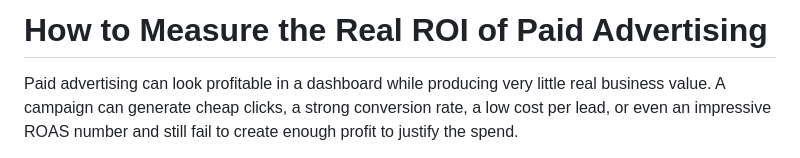
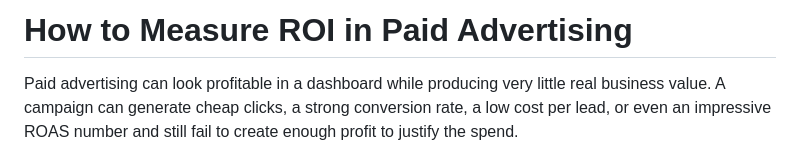
Before and after one commit to ashwinpjames/Ashwin-Portfolio, a Markdown page: src/content/paid-advertising-roi.md, the part around the change. Drawn GitHub-style.

Commit message:
Improve SEO titles and query-focused answers

```diff
--- a/src/content/paid-advertising-roi.md
+++ b/src/content/paid-advertising-roi.md
@@ -1,4 +1,4 @@
-# How to Measure the Real ROI of Paid Advertising
+# How to Measure ROI in Paid Advertising
 
 Paid advertising can look profitable in a dashboard while producing very little real business value. A campaign can generate cheap clicks, a strong conversion rate, a low cost per lead, or even an impressive ROAS number and still fail to create enough profit to justify the spend.
 
```
